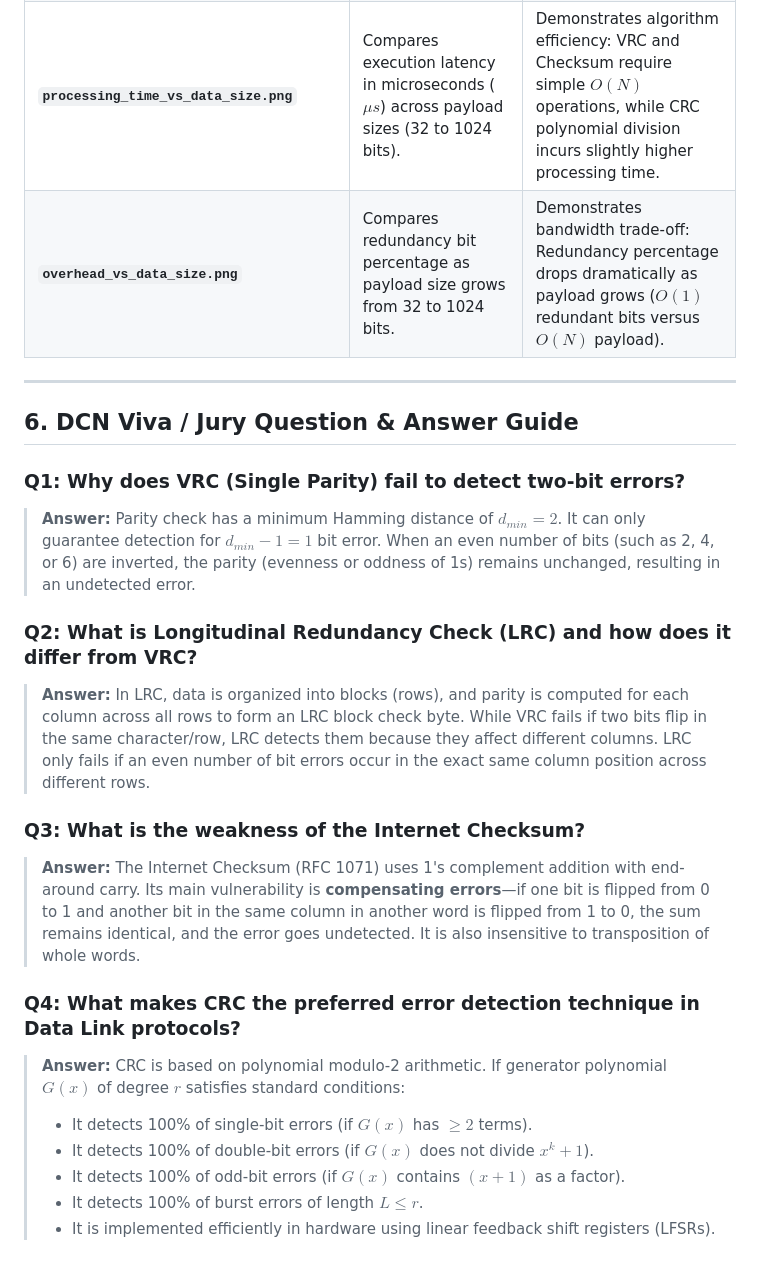
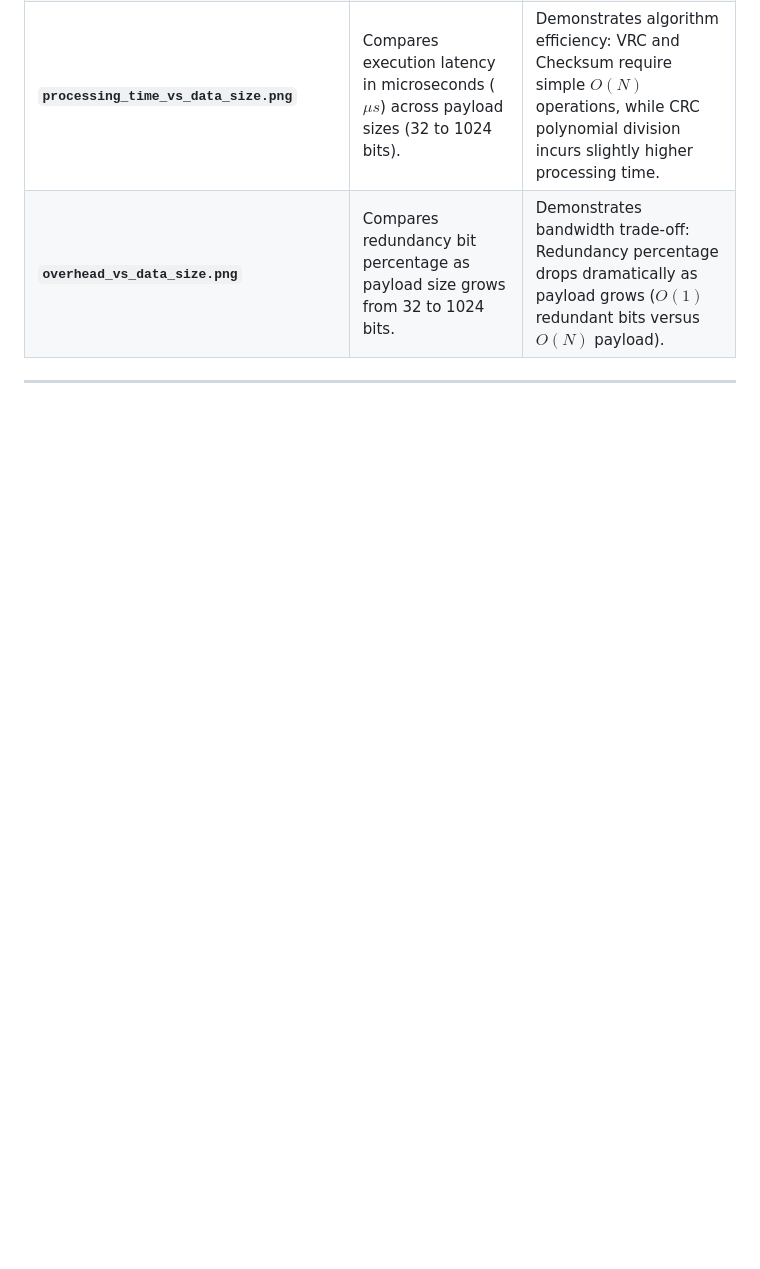
Before and after one commit to purvaa211/dcn-error-detection-analysis, a Markdown page: README.md, the part around the change. GitHub-like rendering; blank space fills up the shorter version.

Commit message:
Remove DCN Viva / Jury Question & Answer Guide section
Removed the DCN Viva / Jury Question & Answer Guide section, which included questions and answers about error detection techniques such as VRC, LRC, Internet Checksum, and CRC.

```diff
--- a/README.md
+++ b/README.md
@@ -153,22 +153,3 @@ When you run `python main.py`, the menu appears with exactly these five options:
 | **`overhead_vs_data_size.png`** | Compares redundancy bit percentage as payload size grows from 32 to 1024 bits. | Demonstrates bandwidth trade-off: Redundancy percentage drops dramatically as payload grows ($O(1)$ redundant bits versus $O(N)$ payload). |
 
 ---
-
-## 6. DCN Viva / Jury Question & Answer Guide
-
-### Q1: Why does VRC (Single Parity) fail to detect two-bit errors?
-> **Answer:** Parity check has a minimum Hamming distance of $d_{min} = 2$. It can only guarantee detection for $d_{min} - 1 = 1$ bit error. When an even number of bits (such as 2, 4, or 6) are inverted, the parity (evenness or oddness of 1s) remains unchanged, resulting in an undetected error.
-
-### Q2: What is Longitudinal Redundancy Check (LRC) and how does it differ from VRC?
-> **Answer:** In LRC, data is organized into blocks (rows), and parity is computed for each column across all rows to form an LRC block check byte. While VRC fails if two bits flip in the same character/row, LRC detects them because they affect different columns. LRC only fails if an even number of bit errors occur in the exact same column position across different rows.
-
-### Q3: What is the weakness of the Internet Checksum?
-> **Answer:** The Internet Checksum (RFC 1071) uses 1's complement addition with end-around carry. Its main vulnerability is **compensating errors**—if one bit is flipped from 0 to 1 and another bit in the same column in another word is flipped from 1 to 0, the sum remains identical, and the error goes undetected. It is also insensitive to transposition of whole words.
-
-### Q4: What makes CRC the preferred error detection technique in Data Link protocols?
-> **Answer:** CRC is based on polynomial modulo-2 arithmetic. If generator polynomial $G(x)$ of degree $r$ satisfies standard conditions:
-> - It detects 100% of single-bit errors (if $G(x)$ has $\ge 2$ terms).
-> - It detects 100% of double-bit errors (if $G(x)$ does not divide $x^k + 1$).
-> - It detects 100% of odd-bit errors (if $G(x)$ contains $(x+1)$ as a factor).
-> - It detects 100% of burst errors of length $L \le r$.
-> - It is implemented efficiently in hardware using linear feedback shift registers (LFSRs).
```
